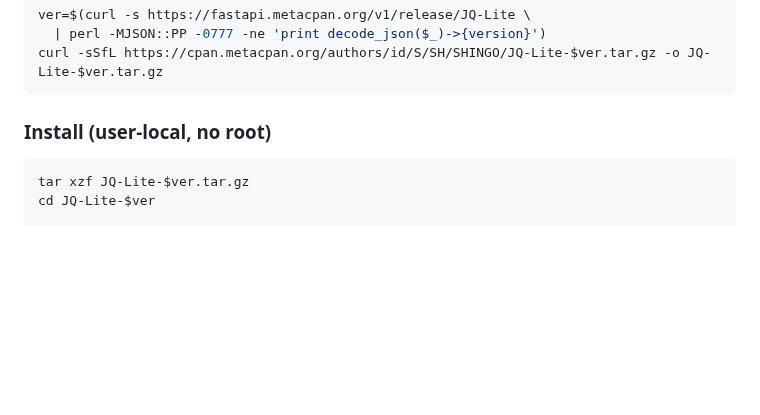
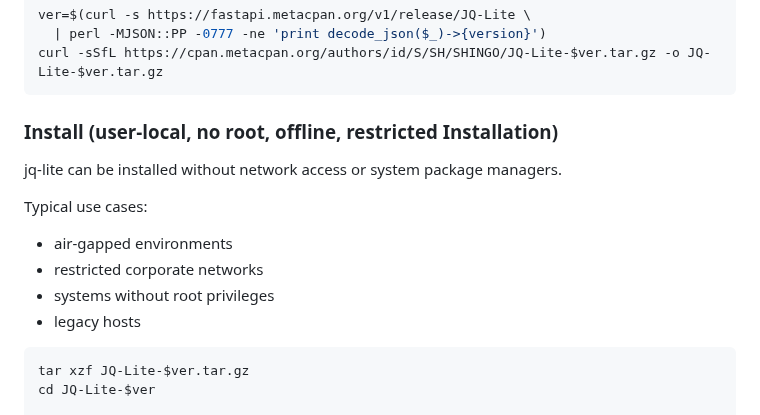
Before and after one commit to kawamurashingo/JQ-Lite, a Markdown page: README.md, the part around one of its changes. GitHub-like rendering; blank space fills up the shorter version.

````diff
--- a/README.md
+++ b/README.md
@@ -128,7 +128,16 @@ ver=$(curl -s https://fastapi.metacpan.org/v1/release/JQ-Lite \
 curl -sSfL https://cpan.metacpan.org/authors/id/S/SH/SHINGO/JQ-Lite-$ver.tar.gz -o JQ-Lite-$ver.tar.gz
 ```
 
-### Install (user-local, no root)
+### Install (user-local, no root, offline, restricted Installation)
+
+jq-lite can be installed without network access or system package managers.
+
+Typical use cases:
+
+* air-gapped environments
+* restricted corporate networks
+* systems without root privileges
+* legacy hosts
 
 ```bash
 tar xzf JQ-Lite-$ver.tar.gz
````
Also changed, not shown: other parts of README.md (+0 -60 lines).
